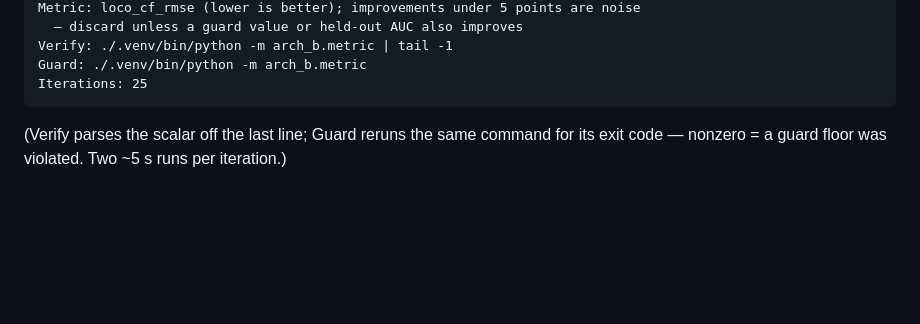
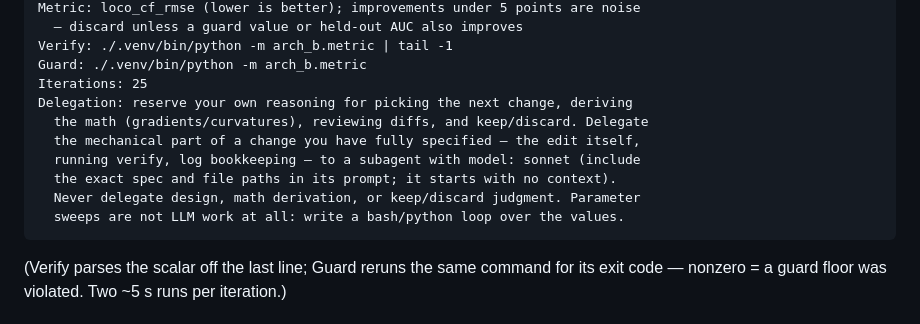
Before and after one commit to Dedibeat/analyze_standings, a Markdown page: program.md, the part around the change. Drawn GitHub-style; blank space fills up the shorter version.

Commit message:
program.md: Fable-orchestrates, sonnet-executes delegation guidance
Co-Authored-By: Claude Fable 5 <noreply@anthropic.com>

````diff
--- a/program.md
+++ b/program.md
@@ -16,6 +16,13 @@ Metric: loco_cf_rmse (lower is better); improvements under 5 points are noise
 Verify: ./.venv/bin/python -m arch_b.metric | tail -1
 Guard: ./.venv/bin/python -m arch_b.metric
 Iterations: 25
+Delegation: reserve your own reasoning for picking the next change, deriving
+  the math (gradients/curvatures), reviewing diffs, and keep/discard. Delegate
+  the mechanical part of a change you have fully specified — the edit itself,
+  running verify, log bookkeeping — to a subagent with model: sonnet (include
+  the exact spec and file paths in its prompt; it starts with no context).
+  Never delegate design, math derivation, or keep/discard judgment. Parameter
+  sweeps are not LLM work at all: write a bash/python loop over the values.
 ```
 
 (Verify parses the scalar off the last line; Guard reruns the same command for
````
